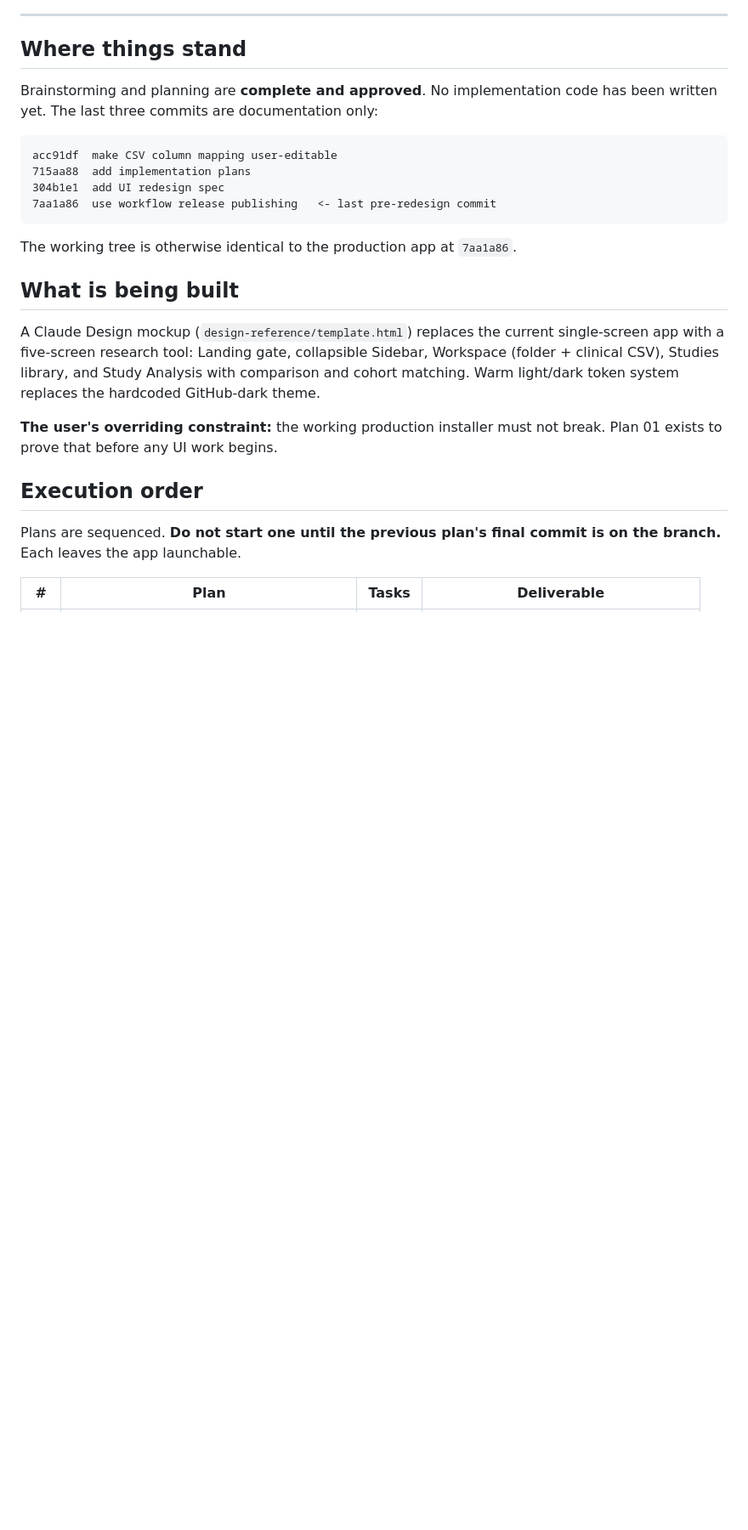
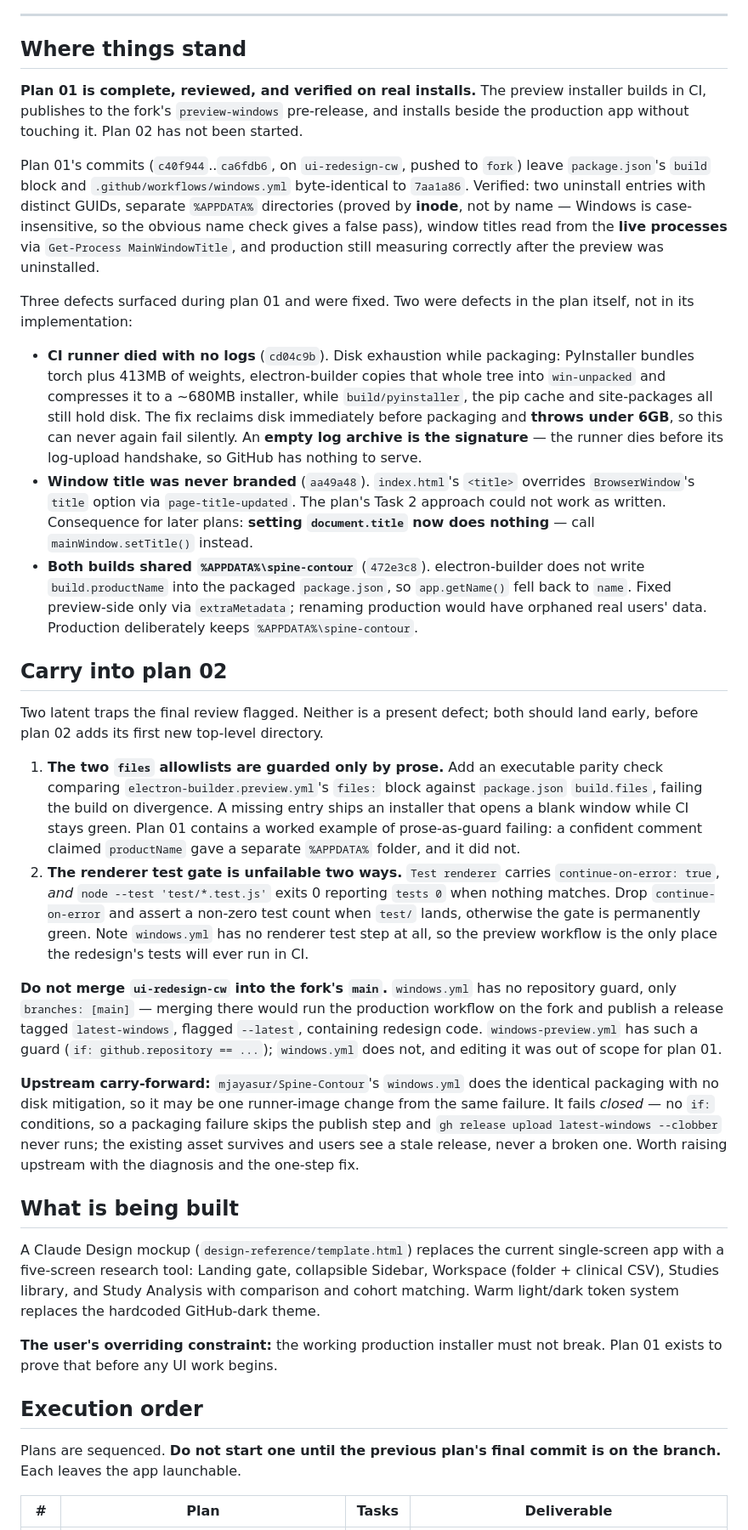
Before and after one commit to mjayasur/Spine-Contour, a Markdown page: docs/superpowers/HANDOFF.md, the part around one of its changes. Shown at 85% size. Drawn GitHub-style; blank space fills up the shorter version.

Commit message:
docs: update handoff for completed plan 01

````diff
--- a/docs/superpowers/HANDOFF.md
+++ b/docs/superpowers/HANDOFF.md
@@ -8,17 +8,67 @@
 
 ## Where things stand
 
-Brainstorming and planning are **complete and approved**. No implementation code has
-been written yet. The last three commits are documentation only:
+**Plan 01 is complete, reviewed, and verified on real installs.** The preview installer
+builds in CI, publishes to the fork's `preview-windows` pre-release, and installs beside
+the production app without touching it. Plan 02 has not been started.
 
-```
-acc91df  make CSV column mapping user-editable
-715aa88  add implementation plans
-304b1e1  add UI redesign spec
-7aa1a86  use workflow release publishing   <- last pre-redesign commit
-```
+Plan 01's commits (`c40f944`..`ca6fdb6`, on `ui-redesign-cw`, pushed to `fork`) leave
+`package.json`'s `build` block and `.github/workflows/windows.yml` byte-identical to
+`7aa1a86`. Verified: two uninstall entries with distinct GUIDs, separate `%APPDATA%`
+directories (proved by **inode**, not by name — Windows is case-insensitive, so the
+obvious name check gives a false pass), window titles read from the **live processes**
+via `Get-Process MainWindowTitle`, and production still measuring correctly after the
+preview was uninstalled.
 
-The working tree is otherwise identical to the production app at `7aa1a86`.
+Three defects surfaced during plan 01 and were fixed. Two were defects in the plan
+itself, not in its implementation:
+
+- **CI runner died with no logs** (`cd04c9b`). Disk exhaustion while packaging:
+  PyInstaller bundles torch plus 413MB of weights, electron-builder copies that whole
+  tree into `win-unpacked` and compresses it to a ~680MB installer, while
+  `build/pyinstaller`, the pip cache and site-packages all still hold disk. The fix
+  reclaims disk immediately before packaging and **throws under 6GB**, so this can never
+  again fail silently. An **empty log archive is the signature** — the runner dies before
+  its log-upload handshake, so GitHub has nothing to serve.
+- **Window title was never branded** (`aa49a48`). `index.html`'s `<title>` overrides
+  `BrowserWindow`'s `title` option via `page-title-updated`. The plan's Task 2 approach
+  could not work as written. Consequence for later plans: **setting `document.title` now
+  does nothing** — call `mainWindow.setTitle()` instead.
+- **Both builds shared `%APPDATA%\spine-contour`** (`472e3c8`). electron-builder does not
+  write `build.productName` into the packaged `package.json`, so `app.getName()` fell back
+  to `name`. Fixed preview-side only via `extraMetadata`; renaming production would have
+  orphaned real users' data. Production deliberately keeps `%APPDATA%\spine-contour`.
+
+## Carry into plan 02
+
+Two latent traps the final review flagged. Neither is a present defect; both should land
+early, before plan 02 adds its first new top-level directory.
+
+1. **The two `files` allowlists are guarded only by prose.** Add an executable parity
+   check comparing `electron-builder.preview.yml`'s `files:` block against
+   `package.json` `build.files`, failing the build on divergence. A missing entry ships an
+   installer that opens a blank window while CI stays green. Plan 01 contains a worked
+   example of prose-as-guard failing: a confident comment claimed `productName` gave a
+   separate `%APPDATA%` folder, and it did not.
+2. **The renderer test gate is unfailable two ways.** `Test renderer` carries
+   `continue-on-error: true`, *and* `node --test 'test/*.test.js'` exits 0 reporting
+   `tests 0` when nothing matches. Drop `continue-on-error` and assert a non-zero test
+   count when `test/` lands, otherwise the gate is permanently green. Note `windows.yml`
+   has no renderer test step at all, so the preview workflow is the only place the
+   redesign's tests will ever run in CI.
+
+**Do not merge `ui-redesign-cw` into the fork's `main`.** `windows.yml` has no repository
+guard, only `branches: [main]` — merging there would run the production workflow on the
+fork and publish a release tagged `latest-windows`, flagged `--latest`, containing
+redesign code. `windows-preview.yml` has such a guard (`if: github.repository == ...`);
+`windows.yml` does not, and editing it was out of scope for plan 01.
+
+**Upstream carry-forward:** `mjayasur/Spine-Contour`'s `windows.yml` does the identical
+packaging with no disk mitigation, so it may be one runner-image change from the same
+failure. It fails *closed* — no `if:` conditions, so a packaging failure skips the publish
+step and `gh release upload latest-windows --clobber` never runs; the existing asset
+survives and users see a stale release, never a broken one. Worth raising upstream with
+the diagnosis and the one-step fix.
 
 ## What is being built
 
````
Also changed, not shown: other parts of docs/superpowers/HANDOFF.md (+11 -5 lines).
